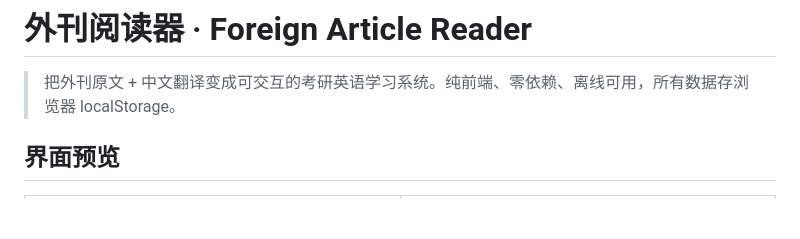
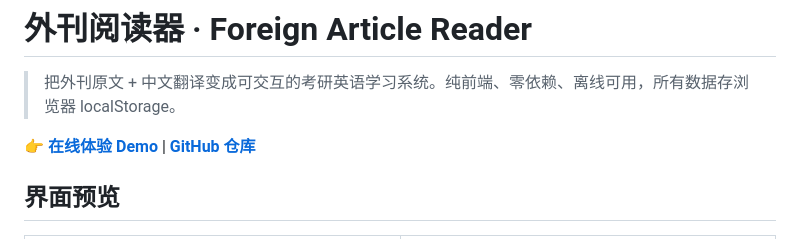
Before and after one commit to freename323/foreign-article-reader, a Markdown page: README.md, the part around the change. Drawn GitHub-style; blank space fills up the shorter version.

Commit message:
docs: add online demo link to README

```diff
--- a/README.md
+++ b/README.md
@@ -1,6 +1,8 @@
 # 外刊阅读器 · Foreign Article Reader
 
 > 把外刊原文 + 中文翻译变成可交互的考研英语学习系统。纯前端、零依赖、离线可用，所有数据存浏览器 localStorage。
+
+**[👉 在线体验 Demo](https://freename323.github.io/foreign-article-reader/)** | **[GitHub 仓库](https://github.com/freename323/foreign-article-reader)**
 
 ## 界面预览
 
```
